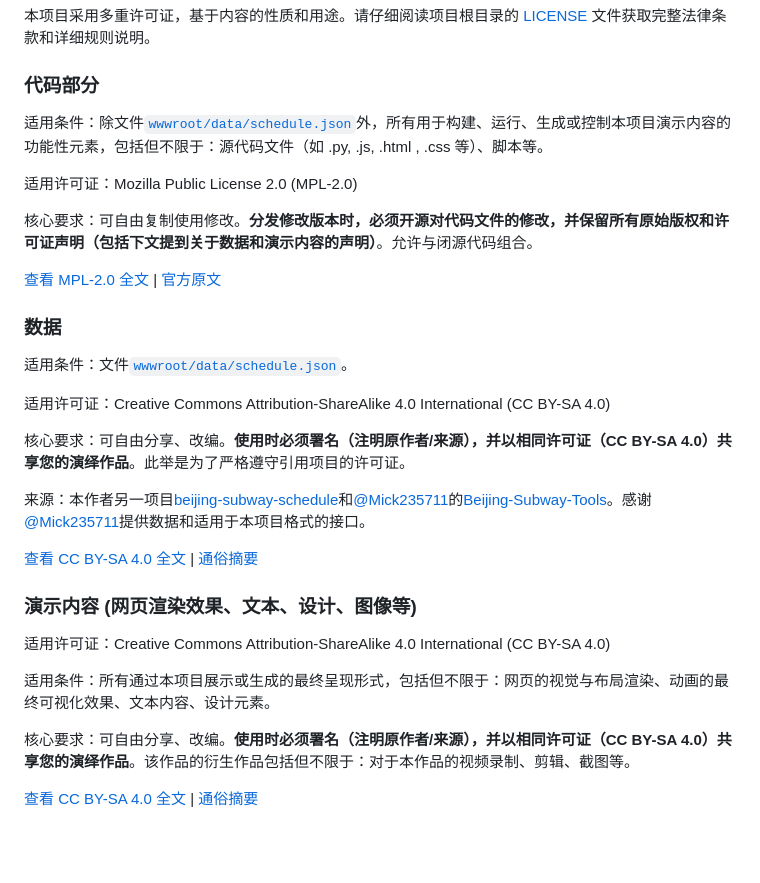
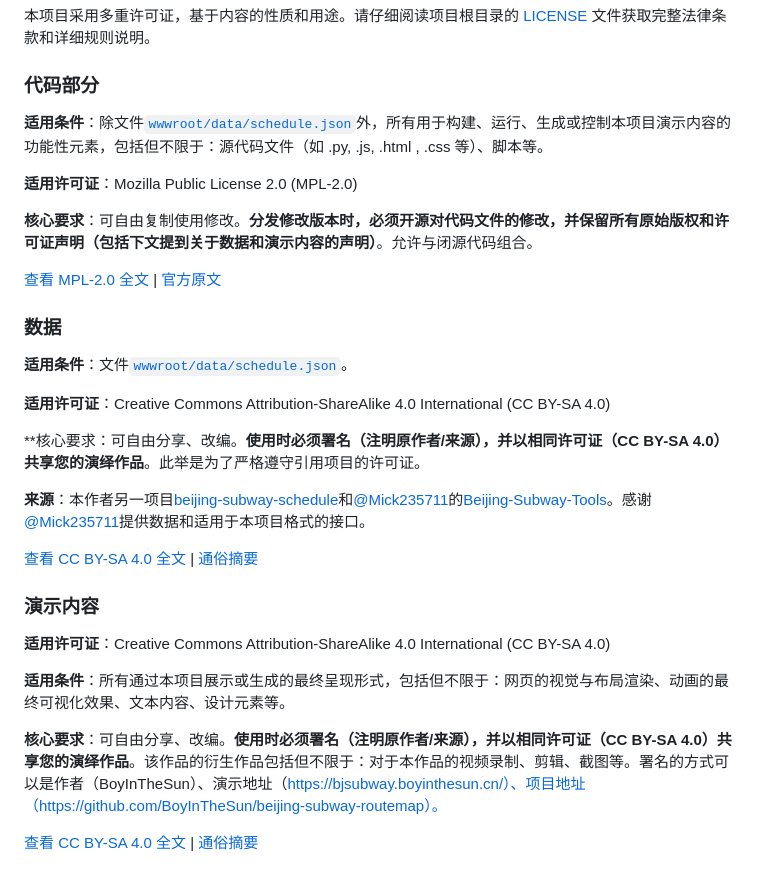
Before and after one commit to BoyInTheSun/beijing-subway-routemap, a Markdown page: README.md, the part around the change. GitHub-like rendering; blank space fills up the shorter version.

```diff
--- a/README.md
+++ b/README.md
@@ -34,32 +34,32 @@
 
 ### 代码部分
 
-适用条件：除文件[`wwwroot/data/schedule.json`](wwwroot/data/schedule.json)外，所有用于构建、运行、生成或控制本项目演示内容的功能性元素，包括但不限于：源代码文件（如 .py, .js, .html , .css 等）、脚本等。
+**适用条件**：除文件[`wwwroot/data/schedule.json`](wwwroot/data/schedule.json)外，所有用于构建、运行、生成或控制本项目演示内容的功能性元素，包括但不限于：源代码文件（如 .py, .js, .html , .css 等）、脚本等。
 
-适用许可证：Mozilla Public License 2.0 (MPL-2.0)
+**适用许可证**：Mozilla Public License 2.0 (MPL-2.0)
 
-核心要求：可自由复制使用修改。**分发修改版本时，必须开源对代码文件的修改，并保留所有原始版权和许可证声明（包括下文提到关于数据和演示内容的声明）**。允许与闭源代码组合。
+**核心要求**：可自由复制使用修改。**分发修改版本时，必须开源对代码文件的修改，并保留所有原始版权和许可证声明（包括下文提到关于数据和演示内容的声明）**。允许与闭源代码组合。
 
 [查看 MPL-2.0 全文](./LICENSE-MPL) | [官方原文](https://www.mozilla.org/en-US/MPL/2.0/)
 
 ### 数据
 
-适用条件：文件[`wwwroot/data/schedule.json`](wwwroot/data/schedule.json)。
+**适用条件**：文件[`wwwroot/data/schedule.json`](wwwroot/data/schedule.json)。
 
-适用许可证：Creative Commons Attribution-ShareAlike 4.0 International (CC BY-SA 4.0)
+**适用许可证**：Creative Commons Attribution-ShareAlike 4.0 International (CC BY-SA 4.0)
 
-核心要求：可自由分享、改编。**使用时必须署名（注明原作者/来源），并以相同许可证（CC BY-SA 4.0）共享您的演绎作品**。此举是为了严格遵守引用项目的许可证。
+**核心要求：可自由分享、改编。**使用时必须署名（注明原作者/来源），并以相同许可证（CC BY-SA 4.0）共享您的演绎作品**。此举是为了严格遵守引用项目的许可证。
 
-来源：本作者另一项目[beijing-subway-schedule](https://github.com/BoyInTheSun/beijing-subway-schedule)和[@Mick235711](https://github.com/Mick235711)的[Beijing-Subway-Tools](https://github.com/Mick235711/Beijing-Subway-Tools)。感谢[@Mick235711](https://github.com/Mick235711)提供数据和适用于本项目格式的接口。
+**来源**：本作者另一项目[beijing-subway-schedule](https://github.com/BoyInTheSun/beijing-subway-schedule)和[@Mick235711](https://github.com/Mick235711)的[Beijing-Subway-Tools](https://github.com/Mick235711/Beijing-Subway-Tools)。感谢[@Mick235711](https://github.com/Mick235711)提供数据和适用于本项目格式的接口。
 
 [查看 CC BY-SA 4.0 全文](./LICENSE-CC-BY-SA) | [通俗摘要](https://creativecommons.org/licenses/by-sa/4.0/deed.zh-hans)
 
-### 演示内容 (网页渲染效果、文本、设计、图像等)
+### 演示内容
 
-适用许可证：Creative Commons Attribution-ShareAlike 4.0 International (CC BY-SA 4.0)
+**适用许可证**：Creative Commons Attribution-ShareAlike 4.0 International (CC BY-SA 4.0)
 
-适用条件：所有通过本项目展示或生成的最终呈现形式，包括但不限于：网页的视觉与布局渲染、动画的最终可视化效果、文本内容、设计元素。
+**适用条件**：所有通过本项目展示或生成的最终呈现形式，包括但不限于：网页的视觉与布局渲染、动画的最终可视化效果、文本内容、设计元素等。
 
-核心要求：可自由分享、改编。**使用时必须署名（注明原作者/来源），并以相同许可证（CC BY-SA 4.0）共享您的演绎作品**。该作品的衍生作品包括但不限于：对于本作品的视频录制、剪辑、截图等。
+**核心要求**：可自由分享、改编。**使用时必须署名（注明原作者/来源），并以相同许可证（CC BY-SA 4.0）共享您的演绎作品**。该作品的衍生作品包括但不限于：对于本作品的视频录制、剪辑、截图等。署名的方式可以是作者（BoyInTheSun）、演示地址（https://bjsubway.boyinthesun.cn/）、项目地址（https://github.com/BoyInTheSun/beijing-subway-routemap）。
 
 [查看 CC BY-SA 4.0 全文](./LICENSE-CC-BY-SA) | [通俗摘要](https://creativecommons.org/licenses/by-sa/4.0/deed.zh-hans)
```
